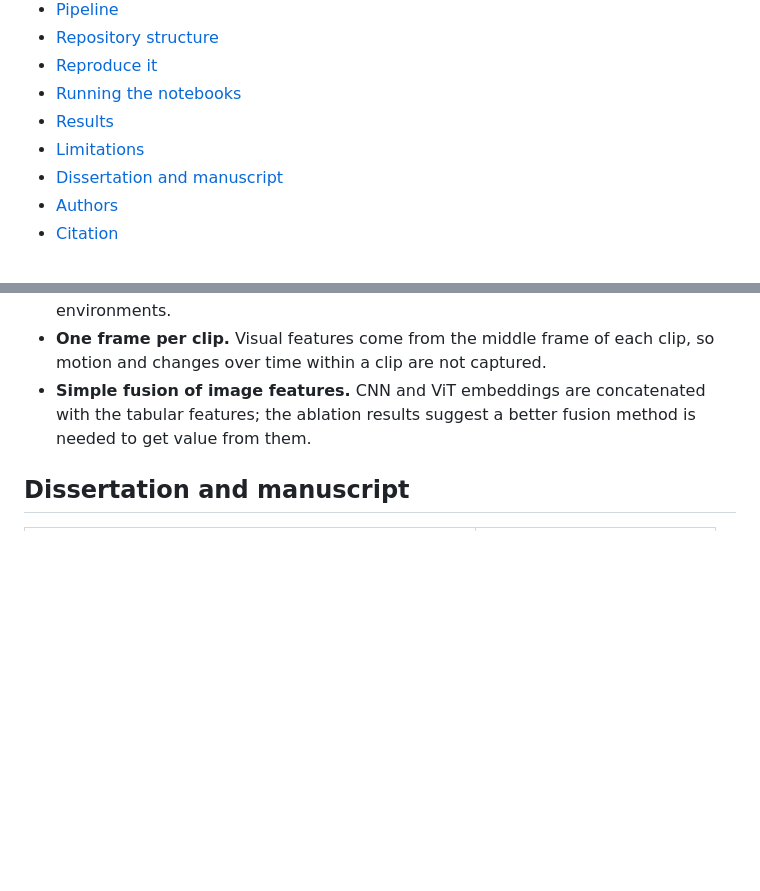
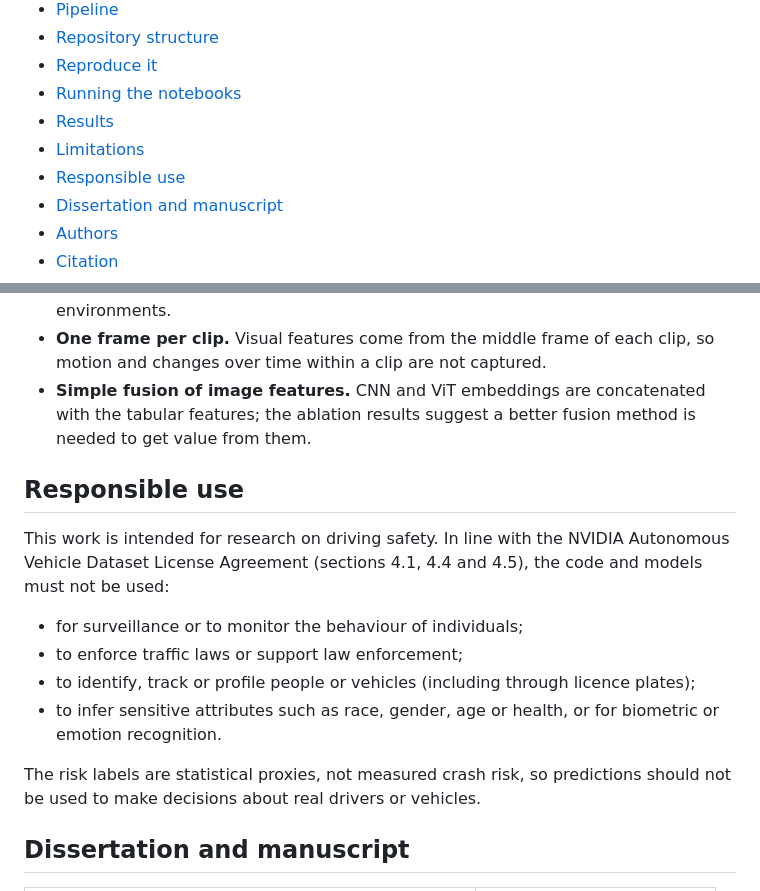
Before and after one commit to Nair-Shreyas/driving-risk-dissertation-archive, a Markdown page: README.md, 2 parts joined by grey strips. Drawn GitHub-style; blank space fills up the shorter version.

```diff
--- a/README.md
+++ b/README.md
@@ -46,6 +46,7 @@ features adds noise at this dataset size.
 - [Running the notebooks](#running-the-notebooks)
 - [Results](#results)
 - [Limitations](#limitations)
+- [Responsible use](#responsible-use)
 - [Dissertation and manuscript](#dissertation-and-manuscript)
 - [Authors](#authors)
 - [Citation](#citation)
@@ -255,6 +262,19 @@ As set out in the dissertation (section 6.6):
 - **Simple fusion of image features.** CNN and ViT embeddings are concatenated with the tabular
   features; the ablation results suggest a better fusion method is needed to get value from them.
 
+## Responsible use
+
+This work is intended for research on driving safety. In line with the NVIDIA Autonomous Vehicle Dataset
+License Agreement (sections 4.1, 4.4 and 4.5), the code and models must not be used:
+
+- for surveillance or to monitor the behaviour of individuals;
+- to enforce traffic laws or support law enforcement;
+- to identify, track or profile people or vehicles (including through licence plates);
+- to infer sensitive attributes such as race, gender, age or health, or for biometric or emotion recognition.
+
+The risk labels are statistical proxies, not measured crash risk, so predictions should not be used to make
+decisions about real drivers or vehicles.
+
 ## Dissertation and manuscript
 
 | Document | Location |
```
Also changed, not shown: other parts of README.md (+6 -0 lines), docs/images/demo_preview.png (added).
